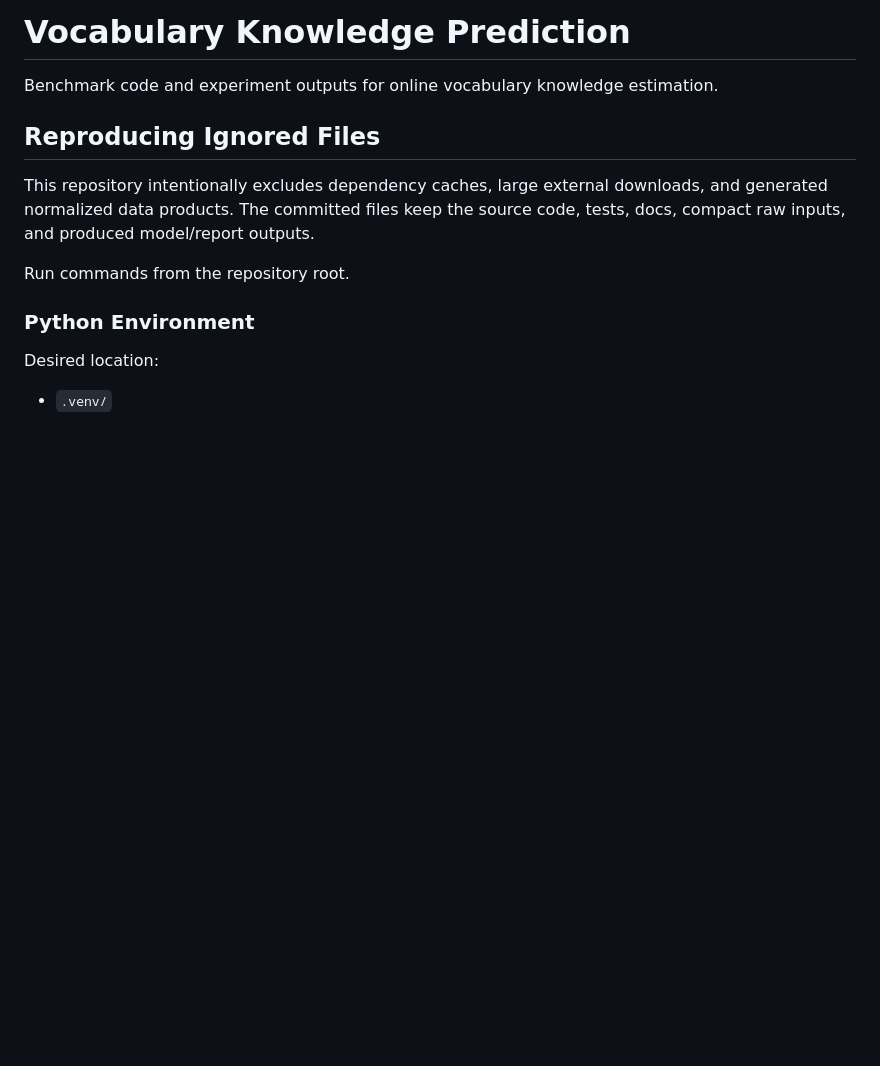
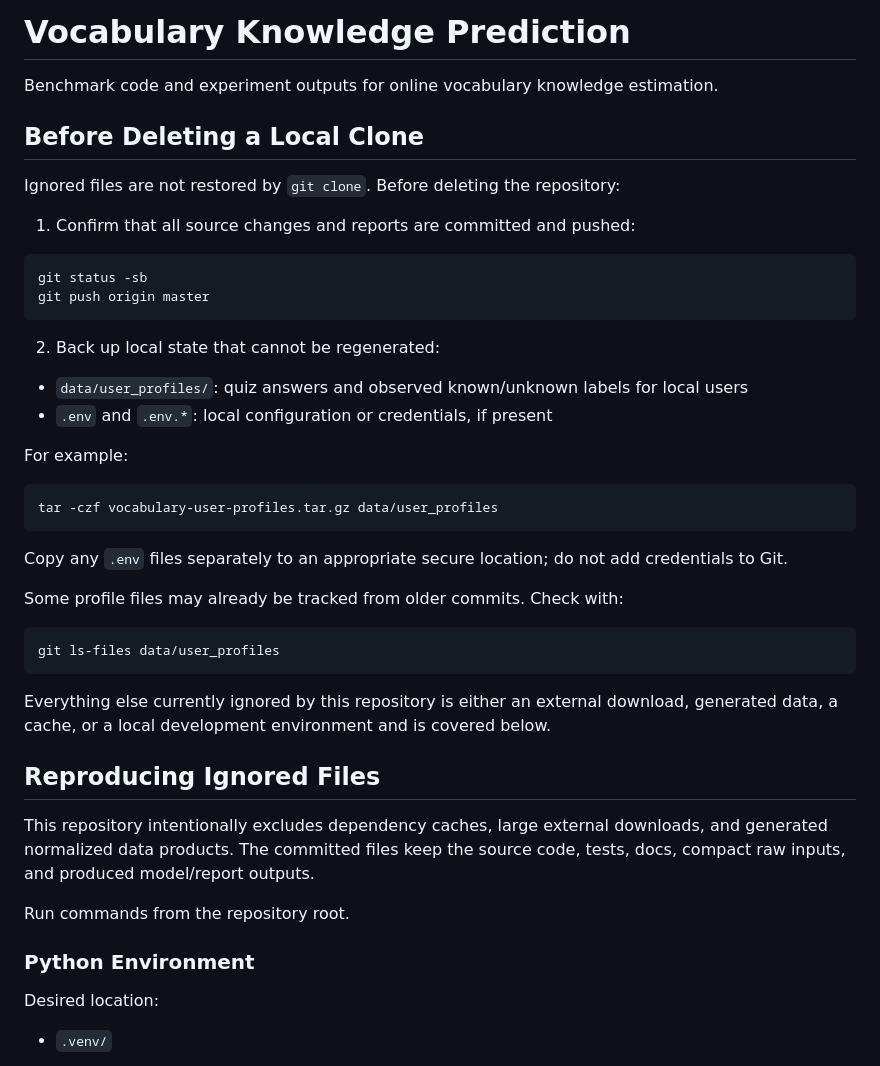
Before and after one commit to fimmind/nlp_pipeline, a Markdown page: README.md, the part around one of its changes. Rendered like a GitHub page; blank space fills up the shorter version.

````diff
--- a/README.md
+++ b/README.md
@@ -1,6 +1,38 @@
 # Vocabulary Knowledge Prediction
 
 Benchmark code and experiment outputs for online vocabulary knowledge estimation.
+
+## Before Deleting a Local Clone
+
+Ignored files are not restored by `git clone`. Before deleting the repository:
+
+1. Confirm that all source changes and reports are committed and pushed:
+
+```bash
+git status -sb
+git push origin master
+```
+
+2. Back up local state that cannot be regenerated:
+
+- `data/user_profiles/`: quiz answers and observed known/unknown labels for local users
+- `.env` and `.env.*`: local configuration or credentials, if present
+
+For example:
+
+```bash
+tar -czf vocabulary-user-profiles.tar.gz data/user_profiles
+```
+
+Copy any `.env` files separately to an appropriate secure location; do not add credentials to Git.
+
+Some profile files may already be tracked from older commits. Check with:
+
+```bash
+git ls-files data/user_profiles
+```
+
+Everything else currently ignored by this repository is either an external download, generated data, a cache, or a local development environment and is covered below.
 
 ## Reproducing Ignored Files
 
````
Also changed, not shown: other parts of README.md (+71 -0 lines).
